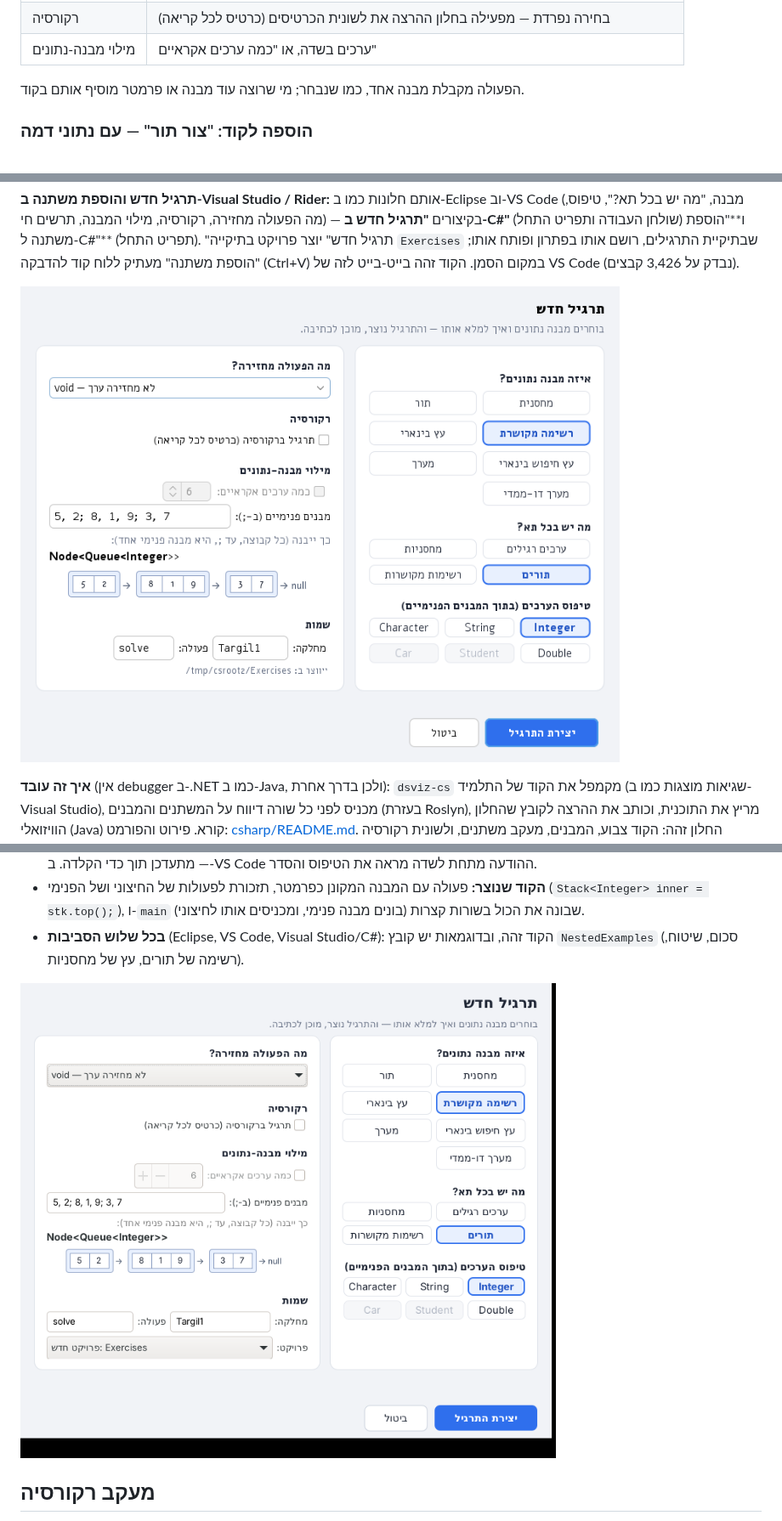
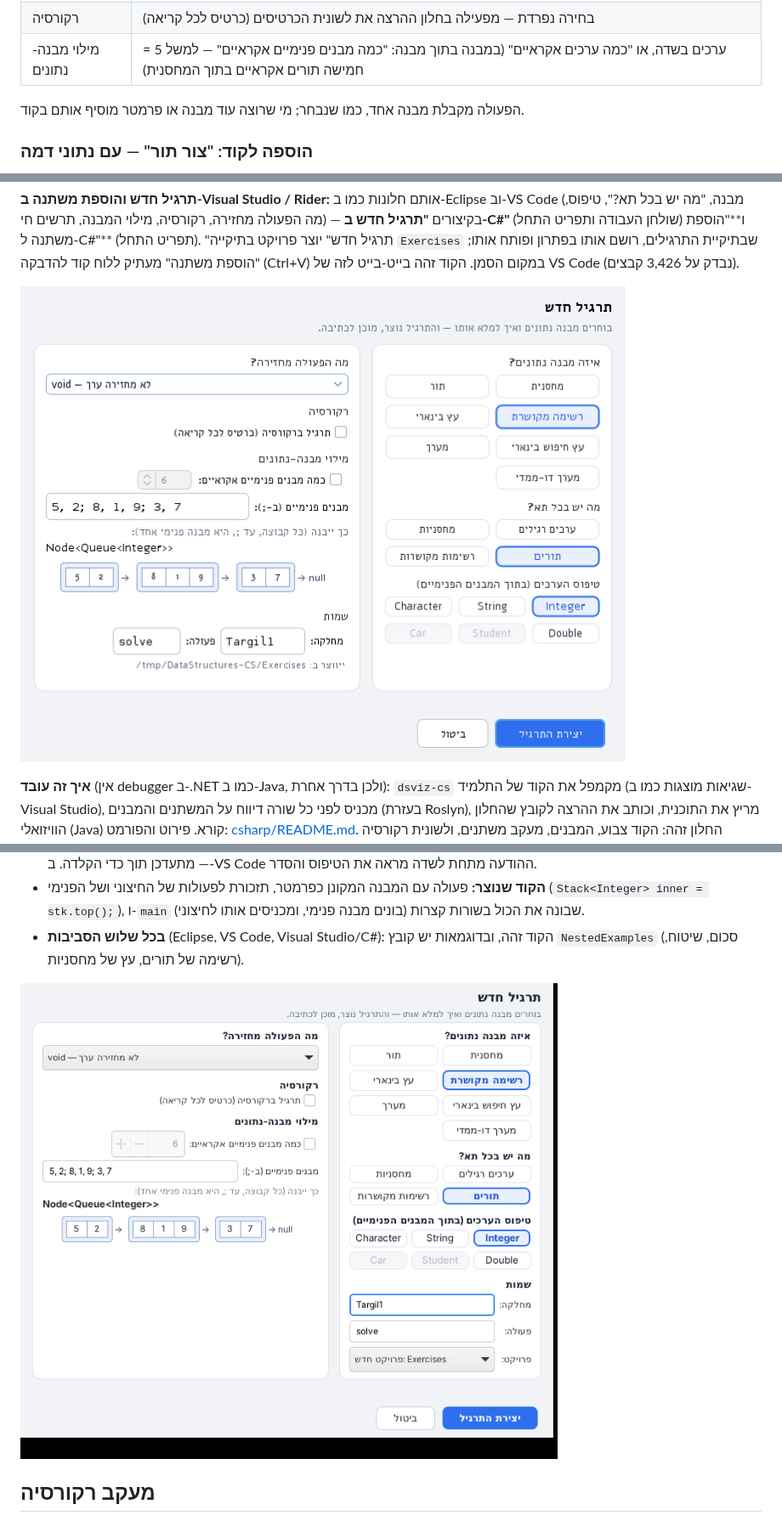
Before and after one commit to motiml77/java-lamerhav, a Markdown page: java-visualizer/README.md, 3 parts joined by grey strips. Shown at 85% size. Drawn GitHub-style; pictures changed too: java-visualizer/docs/combos-dialog.png, java-visualizer/docs/cs-new-exercise.png.

```diff
--- a/java-visualizer/README.md
+++ b/java-visualizer/README.md
@@ -138,7 +138,7 @@
 | טיפוס | `Integer`, `String`, `Character`, `Double`, `Student` |
 | הפעולה מחזירה | `void`, `int`, `boolean`, ערך מהמבנה, מבנה חדש |
 | רקורסיה | בחירה נפרדת — מפעילה בחלון ההרצה את לשונית הכרטיסים (כרטיס לכל קריאה) |
-| מילוי מבנה-נתונים | ערכים בשדה, או "כמה ערכים אקראיים" |
+| מילוי מבנה-נתונים | ערכים בשדה, או "כמה ערכים אקראיים" (במבנה בתוך מבנה: "כמה מבנים פנימיים אקראיים" — למשל 5 = חמישה תורים אקראיים בתוך המחסנית) |
 
 הפעולה מקבלת מבנה אחד, כמו שנבחר; מי שרוצה עוד מבנה או פרמטר מוסיף אותם בקוד.
 
```
Also changed, not shown: 17 other files.
